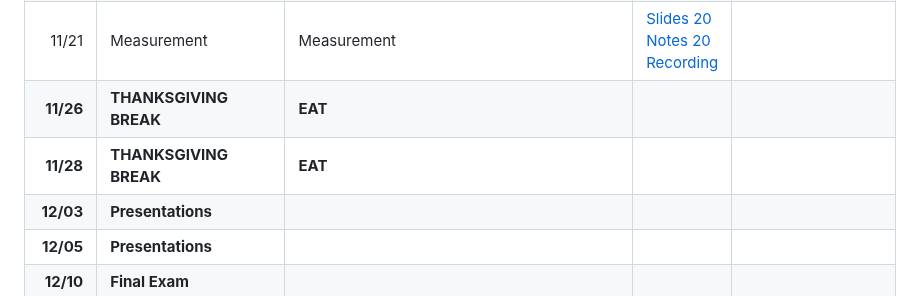
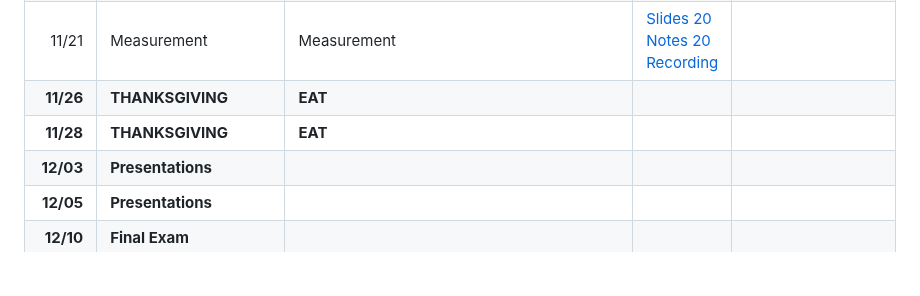
Before and after one commit to jbisbee1/PSCI_8356_F2024, a Markdown page: README.md, the part around the change. Drawn GitHub-style; blank space fills up the shorter version.

```diff
--- a/README.md
+++ b/README.md
@@ -188,8 +188,8 @@ All these can also be found on the [Campuswire calendar](https://campuswire.com/
 11/14 | Confounding 2 | Matrix algebra and OLS | [Slides 18](https://www.jamesbisbee.com/PSCI_8356_F2024/Lectures/Lecture_18_slides.html#1)<br/>[Notes 18](https://github.com/jbisbee1/PSCI_8356_F2024/blob/main/Lectures/Lecture_18_notes.pdf)<br/>[Recording]() | Wooldridge ch 7 & 8
 11/19 | Interpreting regression | Derivatives, continuous & categorical variables, interactions | [Slides 19](https://www.jamesbisbee.com/PSCI_8356_F2024/Lectures/Lecture_19_slides.html#1)<br/>[Notes 19](https://github.com/jbisbee1/PSCI_8356_F2024/blob/main/Lectures/Lecture_19_notes.pdf)<br/>[Recording]() | [PS 11](https://github.com/jbisbee1/PSCI_8356_F2024/blob/main/Psets/pset_11.Rmd)<br/>[AK 11](https://github.com/jbisbee1/PSCI_8356_F2024/blob/main/Psets/pset_11_AK.pdf)
 11/21 | Measurement | Measurement | [Slides 20](https://www.jamesbisbee.com/PSCI_8356_F2024/Lectures/Lecture_20_slides.html#1)<br/>[Notes 20](https://github.com/jbisbee1/PSCI_8356_F2024/blob/main/Lectures/Lecture_20_notes.pdf)<br/>[Recording]() |
-**11/26** | **THANKSGIVING BREAK** | **EAT** |  |
-**11/28** | **THANKSGIVING BREAK** | **EAT** |  |
+**11/26** | **THANKSGIVING** | **EAT** |  |
+**11/28** | **THANKSGIVING** | **EAT** |  |
 **12/03** | **Presentations** |  |  |
 **12/05** | **Presentations** |  |  |
 **12/10** | **Final Exam** |  |  |
```
